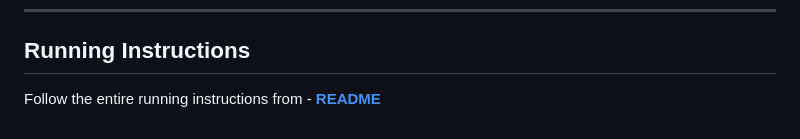
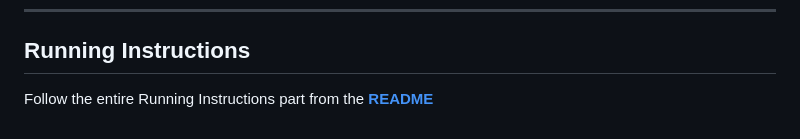
Before and after one commit to username-YG/Google-Drive-Clone, a Markdown page: wiki/documentation/mobile.md, the part around the change. Drawn GitHub-style.

```diff
--- a/wiki/documentation/mobile.md
+++ b/wiki/documentation/mobile.md
@@ -55,4 +55,4 @@ The mobile app supports the same robust operation set as the web:
 ---
 
 ## Running Instructions
-Follow the entire running instructions from - **[README](./README.md)**
+Follow the entire Running Instructions part from the **[README](wiki/README.md)**
```
